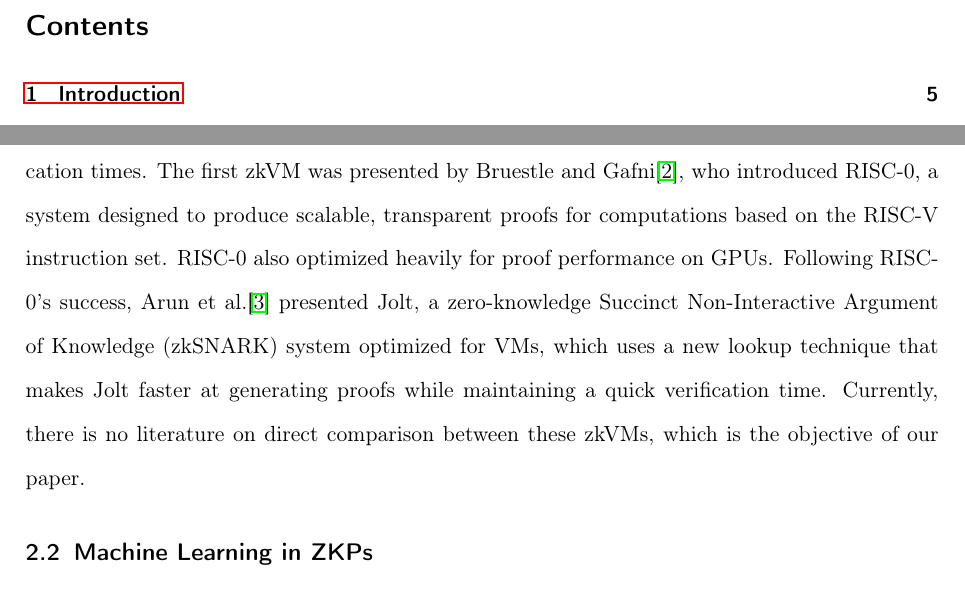
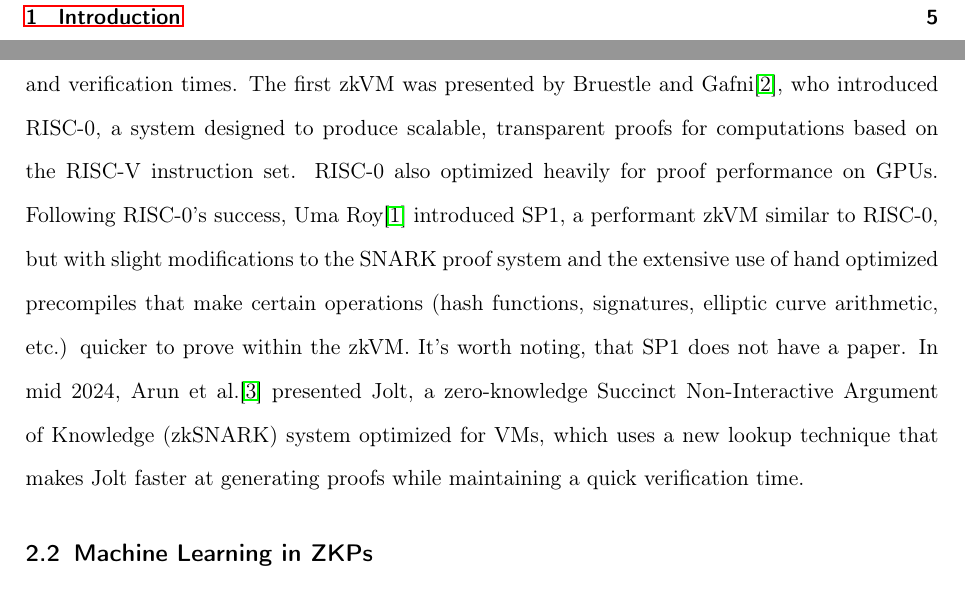
Before and after one commit to larry-lime/zk-benchmark2, a LaTeX paper (research-paper/capstone/Capstone_Report_Template.tex): two parts of pages 4 and 6 of 16, joined at a grey line, cut at the place of the change. Compiled offline with pdfLaTeX.

Commit message:
finished Zero Knowledge Virtual Machines

```diff
--- a/research-paper/capstone/Capstone_Report_Template.tex
+++ b/research-paper/capstone/Capstone_Report_Template.tex
@@ -97,7 +97,7 @@ The objective of this paper is to provide researchers, developers, and industry
 
 \subsection{Zero Knowledge Virtual Machines}
 
-Our research compares the most efficient methods for generating ZKPs for machine learning algorithms by experimenting with different zkVMs. The current papers on zkVMs focus on their architecture and the techniques that are used by the zkVM to achieve optimized proof and verification times. The first zkVM was presented by Bruestle and Gafni\cite{bruestle2023risc}, who introduced RISC-0, a system designed to produce scalable, transparent proofs for computations based on the RISC-V instruction set. RISC-0 also optimized heavily for proof performance on GPUs. Following RISC-0's success, Arun et al.\cite{arun2024jolt} presented Jolt, a zero-knowledge Succinct Non-Interactive Argument of Knowledge (zkSNARK) system optimized for VMs, which uses a new lookup technique that makes Jolt faster at generating proofs while maintaining a quick verification time. Currently, there is no literature on direct comparison between these zkVMs, which is the objective of our paper.
+Our research compares the most efficient methods for generating ZKPs for machine learning algorithms by experimenting with different zkVMs. The current papers on zkVMs focus on their architecture and the techniques that are used by the zkVM to achieve optimized proof and verification times. The first zkVM was presented by Bruestle and Gafni\cite{bruestle2023risc}, who introduced RISC-0, a system designed to produce scalable, transparent proofs for computations based on the RISC-V instruction set. RISC-0 also optimized heavily for proof performance on GPUs. Following RISC-0's success, Uma Roy\cite{Roy2024} introduced SP1, a performant zkVM similar to RISC-0, but with slight modifications to the SNARK proof system and the extensive use of hand optimized precompiles that make certain operations (hash functions, signatures, elliptic curve arithmetic, etc.) quicker to prove within the zkVM. It's worth noting, that SP1 does not have a paper. In mid 2024, Arun et al.\cite{arun2024jolt} presented Jolt, a zero-knowledge Succinct Non-Interactive Argument of Knowledge (zkSNARK) system optimized for VMs, which uses a new lookup technique that makes Jolt faster at generating proofs while maintaining a quick verification time.
 
 \subsection{Machine Learning in ZKPs}
 
```
